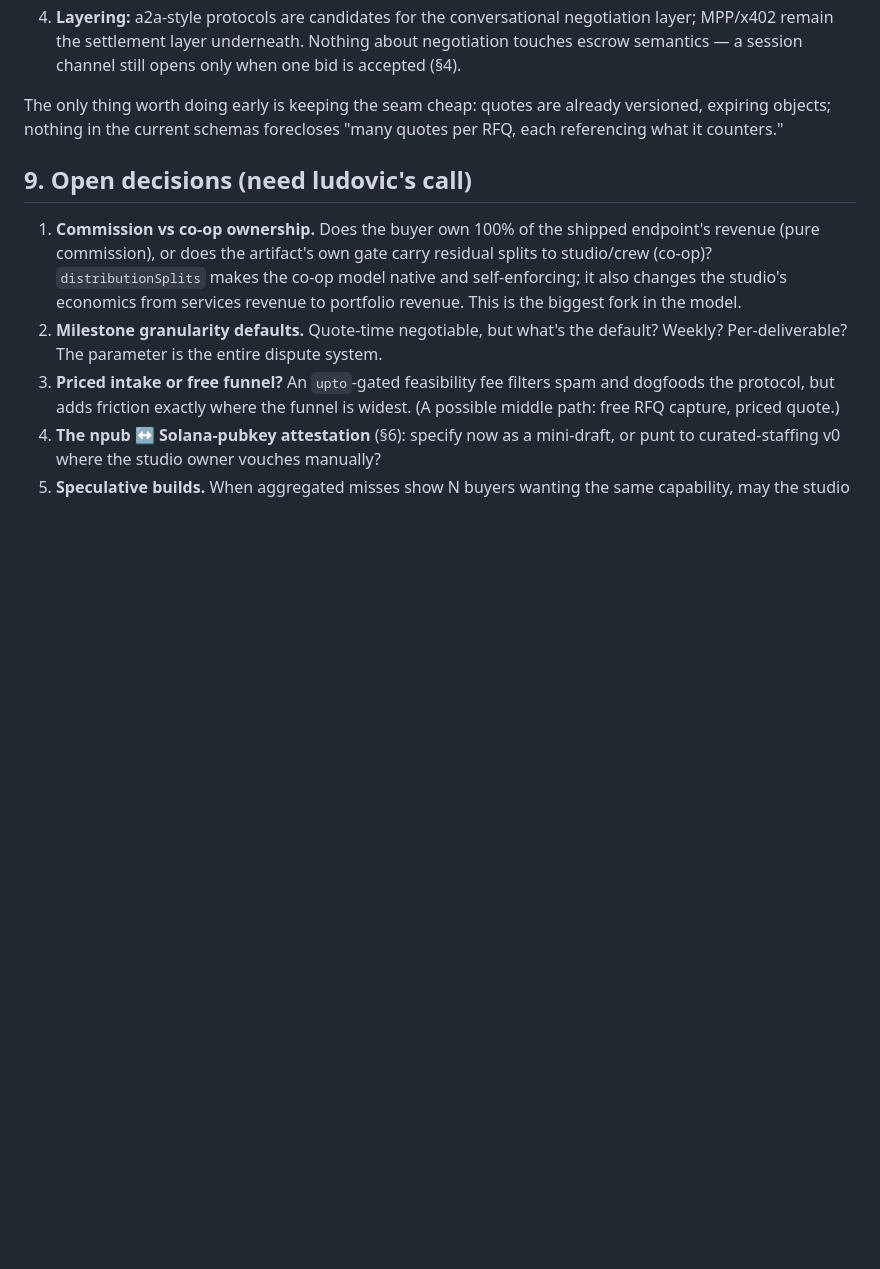
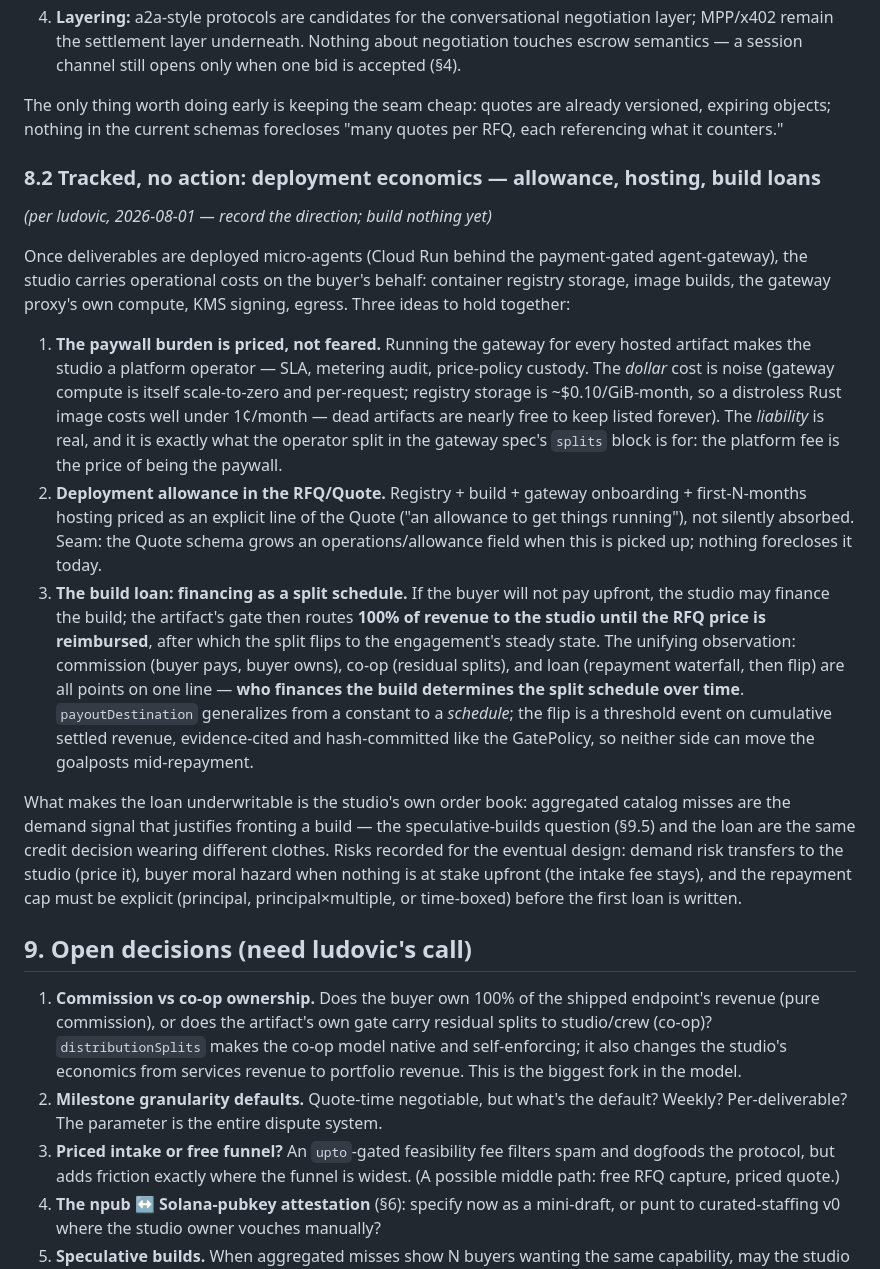
Before and after one commit to scarce/studio, a Markdown page: DESIGN.md, the part around the change. GitHub-like rendering; blank space fills up the shorter version.

Commit message:
docs: track deployment economics — allowance, hosting, build loans (no action)
Per ludovic (2026-08-01, in-channel): deployment allowance as an explicit
Quote line; the gateway paywall burden priced via the operator split; the
build loan as a repayment waterfall — 100% of gated revenue to the studio
until the RFQ price is reimbursed, then the split flips. Unifying frame:
commission / co-op / loan are one axis — who finances the build determines
the split schedule; payoutDestination generalizes to a schedule with a
hash-committed, evidence-cited flip.

Co-Authored-By: Claude Fable 5 <noreply@anthropic.com>

```diff
--- a/DESIGN.md
+++ b/DESIGN.md
@@ -225,6 +225,50 @@ The only thing worth doing early is keeping the seam cheap: quotes are
 already versioned, expiring objects; nothing in the current schemas
 forecloses "many quotes per RFQ, each referencing what it counters."
 
+### 8.2 Tracked, no action: deployment economics — allowance, hosting, build loans
+
+*(per ludovic, 2026-08-01 — record the direction; build nothing yet)*
+
+Once deliverables are deployed micro-agents (Cloud Run behind the
+payment-gated agent-gateway), the studio carries operational costs on the
+buyer's behalf: container registry storage, image builds, the gateway proxy's
+own compute, KMS signing, egress. Three ideas to hold together:
+
+1. **The paywall burden is priced, not feared.** Running the gateway for
+   every hosted artifact makes the studio a platform operator — SLA,
+   metering audit, price-policy custody. The *dollar* cost is noise
+   (gateway compute is itself scale-to-zero and per-request; registry
+   storage is ~$0.10/GiB-month, so a distroless Rust image costs well under
+   1¢/month — dead artifacts are nearly free to keep listed forever). The
+   *liability* is real, and it is exactly what the operator split in the
+   gateway spec's `splits` block is for: the platform fee is the price of
+   being the paywall.
+2. **Deployment allowance in the RFQ/Quote.** Registry + build + gateway
+   onboarding + first-N-months hosting priced as an explicit line of the
+   Quote ("an allowance to get things running"), not silently absorbed.
+   Seam: the Quote schema grows an operations/allowance field when this is
+   picked up; nothing forecloses it today.
+3. **The build loan: financing as a split schedule.** If the buyer will not
+   pay upfront, the studio may finance the build; the artifact's gate then
+   routes **100% of revenue to the studio until the RFQ price is
+   reimbursed**, after which the split flips to the engagement's steady
+   state. The unifying observation: commission (buyer pays, buyer owns),
+   co-op (residual splits), and loan (repayment waterfall, then flip) are
+   all points on one line — **who finances the build determines the split
+   schedule over time**. `payoutDestination` generalizes from a constant to
+   a *schedule*; the flip is a threshold event on cumulative settled
+   revenue, evidence-cited and hash-committed like the GatePolicy, so
+   neither side can move the goalposts mid-repayment.
+
+What makes the loan underwritable is the studio's own order book: aggregated
+catalog misses are the demand signal that justifies fronting a build — the
+speculative-builds question (§9.5) and the loan are the same credit decision
+wearing different clothes. Risks recorded for the eventual design: demand
+risk transfers to the studio (price it), buyer moral hazard when nothing is
+at stake upfront (the intake fee stays), and the repayment cap must be
+explicit (principal, principal×multiple, or time-boxed) before the first
+loan is written.
+
 ## 9. Open decisions (need ludovic's call)
 
 1. **Commission vs co-op ownership.** Does the buyer own 100% of the shipped
```
